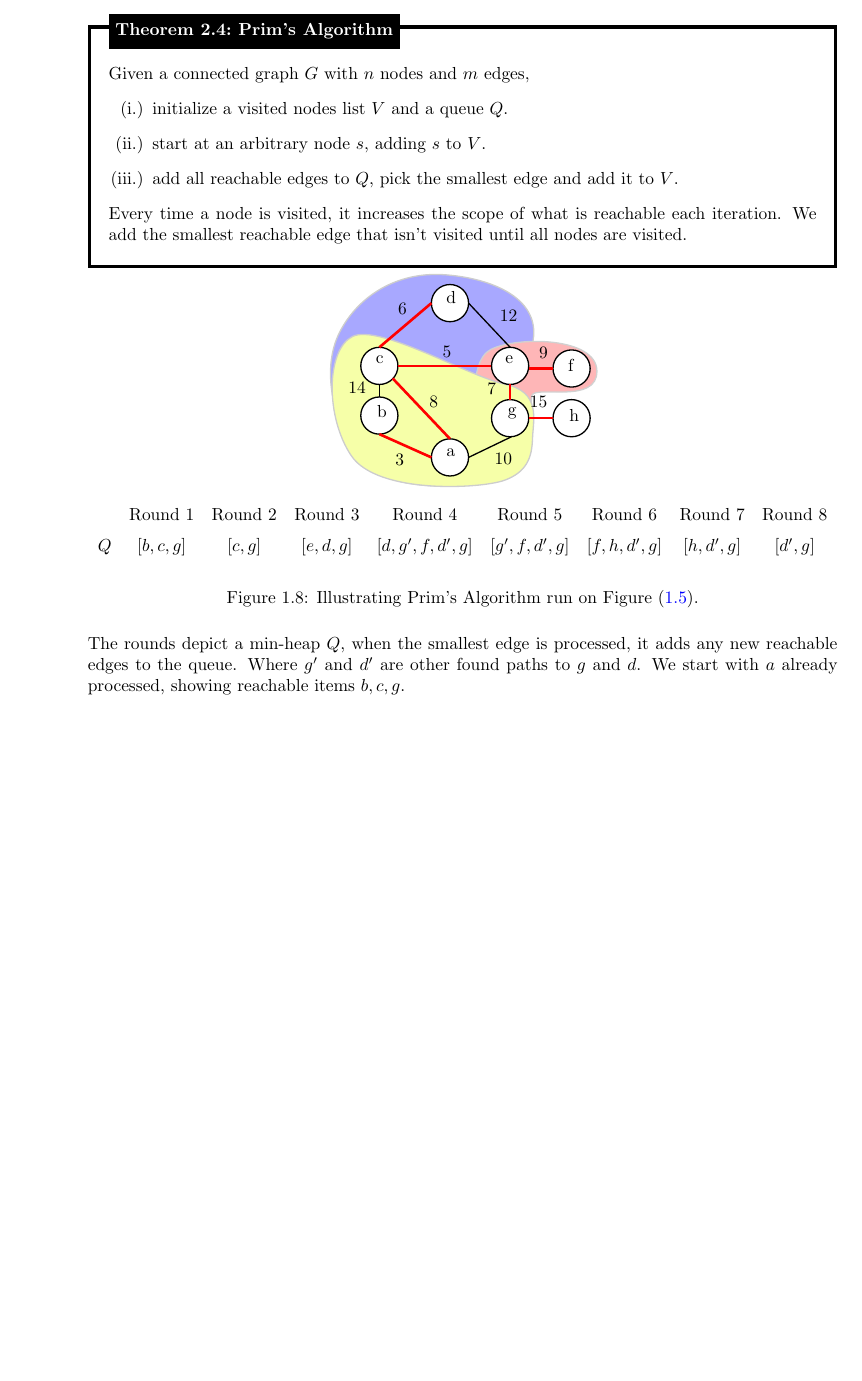
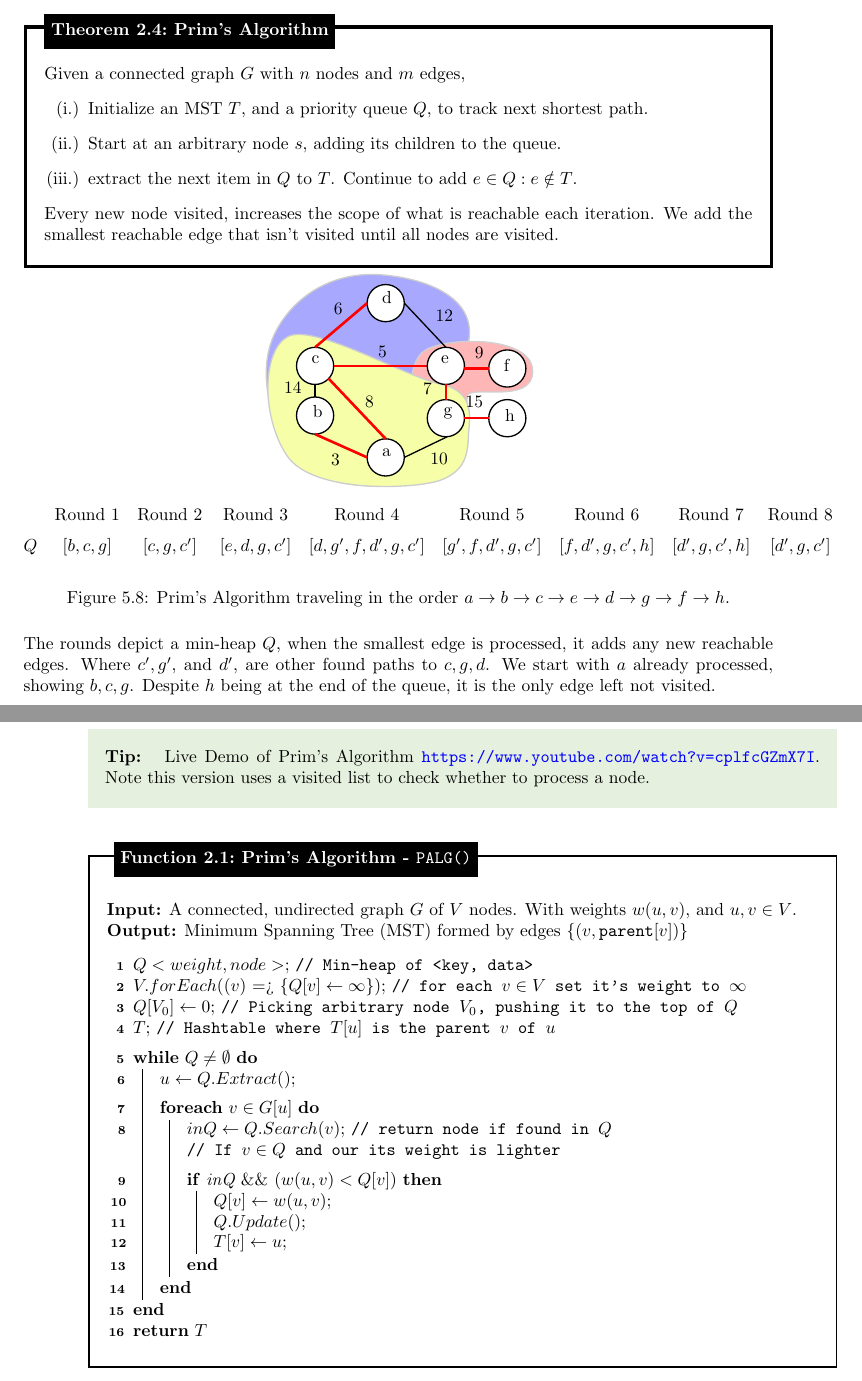
Before and after one commit to Concise-Works/int-algoritmi, a LaTeX thesis (main.tex, which reads Configs/configs.tex, Sections/spanning/spanning.tex): part of page 10 of 10 before the commit and two parts of pages 53 and 54 of 54 after it, the two joined at a grey line, cut so that both start at the same text, the shorter picture padded with empty space. Compiled offline with pdfLaTeX.

Commit message:
prims algorithm

```diff
--- a/Configs/configs.tex
+++ b/Configs/configs.tex
@@ -33,6 +33,7 @@
 \usepackage{subcaption} % for subfigures
 
 \usepackage[linesnumbered]{algorithm2e}
+\usepackage{algpseudocode}
 % commands
 
 % Tikz
@@ -120,3 +121,7 @@
 \newcommand{\peres}{\mathbb{Z}_{p^{e}}^*}
 \newcommand{\gres}{\mathbb{Z}_n}
 \newcommand{\Z}{\mathbb{Z}}
+
+
+\algnewcommand\algorithmicforeach{\textbf{for each}}
+\algdef{S}[FOR]{ForEach}[1]{\algorithmicforeach\ #1\ \algorithmicdo}
--- a/Sections/spanning/spanning.tex
+++ b/Sections/spanning/spanning.tex
@@ -286,12 +286,12 @@ Given Figure (\ref{fig:cut_example}), the cut-set $G'$ intersects the cycle $(a,
 
     Given a connected graph $G$ with $n$ nodes and $m$ edges,
     \begin{enumerate}
-        \item [(i.)] initialize a visited nodes list $V$ and a queue $Q$.
-        \item [(ii.)] start at an arbitrary node $s$, adding $s$ to $V$.
-        \item [(iii.)] add all reachable edges to $Q$, pick the smallest edge and add it to $V$.
+        \item [(i.)] Initialize an MST $T$, and a priority queue $Q$, to track next shortest path.
+        \item [(ii.)] Start at an arbitrary node $s$, adding its children to the queue.
+        \item [(iii.)] extract the next item in $Q$ to $T$. Continue to add $e\in Q:e\notin T$.
     \end{enumerate}
     \noindent
-    Every time a node is visited, it increases the scope of what is reachable each iteration. We add the smallest reachable edge that isn't visited until all nodes are visited.
+    Every new node visited, increases the scope of what is reachable each iteration. We add the smallest reachable edge that isn't visited until all nodes are visited.
 \end{theo}
 
 \vspace{-1.6em}
@@ -389,13 +389,62 @@ Given Figure (\ref{fig:cut_example}), the cut-set $G'$ intersects the cycle $(a,
 $$
 \begin{matrix}
 &\text{Round 1}&\text{Round 2}&\text{Round 3}&\text{Round 4}&\text{Round 5}&\text{Round 6}&\text{Round 7}&\text{Round 8}\\
-  Q&[b,c,g]&[c,g]&[e,d,g]   &[d,g',f,d',g] &[g',f,d',g]&[f,h,d',g] &[h,d',g]&[d',g]\\
+  Q&[b,c,g]&[c,g,c']&[e,d,g,c']   &[d,g',f,d',g,c'] &[g',f,d',g,c']&[f,d',g,c',h] &[d',g,c',h]&[d',g,c']\\
 \end{matrix}
 $$
 
-        \caption{Illustrating Prim's Algorithm run on Figure (\ref{fig:mst_example}).}
+        \caption{Prim's Algorithm traveling in the order $a\to b \to c \to e \to d \to g \to f \to h$.}
         \label{fig:prim_example}
     \end{figure}
 \noindent
-The rounds depict a min-heap $Q$, when the smallest edge is processed, it adds any new reachable edges to the queue. Where $g'$ and $d'$ are other found paths to $g$ and $d$. We start with
-$a$ already processed, showing reachable items $b,c,g$.
+The rounds depict a min-heap $Q$, when the smallest edge is processed, it adds any new reachable edges. Where $c',g'$, and $d'$, are other found paths to $c,g,d$. We start with
+$a$ already processed, showing $b,c,g$. Despite $h$ being at the end of the queue, it is the only edge left not visited.
+
+
+\newpage
+\begin{Tip}
+    Live Demo of Prim's Algorithm \url{https://www.youtube.com/watch?v=cplfcGZmX7I}. Note this version uses a visited list to check whether to process a node.
+\end{Tip}
+
+\begin{Func}[Prim's Algorithm - \texttt{PALG()}]
+    \textbf{Input:} A connected, undirected graph \( G\) of $V$ nodes. With weights \( w(u, v) \), and $u,v\in V$.\\
+    \textbf{Output:} Minimum Spanning Tree (MST) formed by edges \( \{(v, \texttt{parent}[v])\} \)\\
+
+    \vspace{-.5em}
+    \begin{algorithm}[H]
+        \label{algo:prim}
+        $Q<weight, node>$; \tcp {Min-heap of <key, data>}
+        $V.forEach$(($v$) => $\{Q[v]\gets \infty\}$); \tcp{for each $v\in V$ set it's weight to $\infty$}
+        $Q[V_0]\gets 0$; \tcp{Picking arbitrary node $V_0$, pushing it to the top of $Q$}
+        $T$; \tcp{Hashtable where $T[u]$ is the parent $v$ of $u$}
+
+        \vspace{.5em}
+        \While{\( Q \neq \emptyset \)}{
+            $ u \gets Q.Extract() $\;
+
+            \vspace{.5em}
+            \ForEach{\(v \in G[u] \)}{
+                $inQ\gets Q.Search(v)$; \tcp{return node if found in $Q$}
+                \tcp{If $v\in Q$ and our its weight is lighter}
+
+                \vspace{.5em}
+                \If{inQ $\&\&$ $(w(u,v)<Q[v])$}
+                {
+                    $Q[v]\gets w(u,v)$\;
+                    $Q.Update()$\;
+                    $T[v]\gets u$\;
+                }
+
+            }
+
+            % \For{each \( v \in G[u] \)}{
+            %     \If{\( v \notin V \text{ and } w(u, v) < \texttt{key}[v] \)}{
+            %         \( \texttt{key}[v] \gets w(u, v) \)\;
+            %         \( \texttt{parent}[v] \gets u \)\;
+            %         \( Q.\texttt{Decrease-Key}(v, \texttt{key}[v]) \)\;
+            %     }
+            % }
+        }
+        \KwRet{$T$}
+    \end{algorithm}
+\end{Func}
```
Also changed, not shown: Sections/dstra/dstra.tex (+8 -8 lines), main.tex (+14 -14 lines), Sections/spanning/spanning.tex (10 more changed lines), 2 other files.
